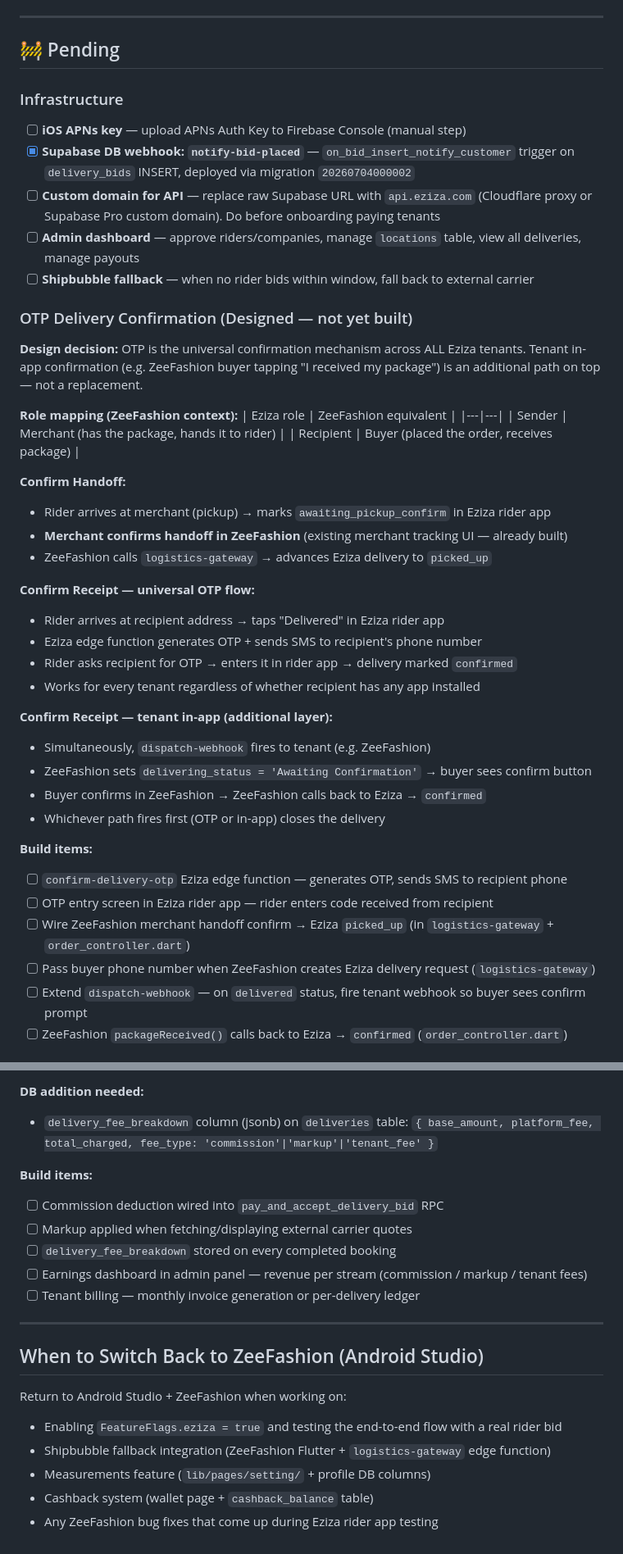
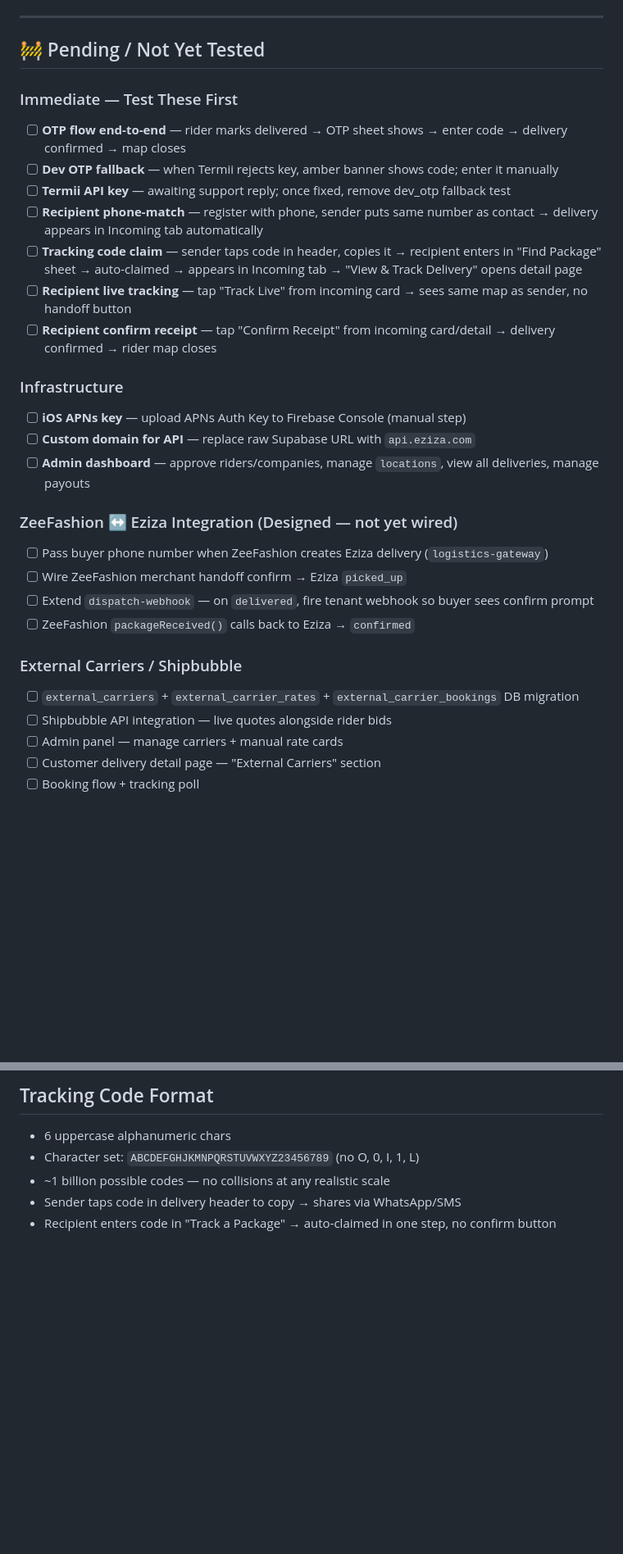
Before and after one commit to zionnite/eziza, a Markdown page: PROGRESS.md, 2 parts joined by grey strips. Shown at 82% size. GitHub-like rendering; blank space fills up the shorter version.

```diff
--- a/PROGRESS.md
+++ b/PROGRESS.md
@@ -101,49 +181,32 @@
 
 ---
 
-## 🚧 Pending
+## 🚧 Pending / Not Yet Tested
+
+### Immediate — Test These First
+- [ ] **OTP flow end-to-end** — rider marks delivered → OTP sheet shows → enter code → delivery confirmed → map closes
+- [ ] **Dev OTP fallback** — when Termii rejects key, amber banner shows code; enter it manually
+- [ ] **Termii API key** — awaiting support reply; once fixed, remove dev_otp fallback test
+- [ ] **Recipient phone-match** — register with phone, sender puts same number as contact → delivery appears in Incoming tab automatically
+- [ ] **Tracking code claim** — sender taps code in header, copies it → recipient enters in "Find Package" sheet → auto-claimed → appears in Incoming tab → "View & Track Delivery" opens detail page
+- [ ] **Recipient live tracking** — tap "Track Live" from incoming card → sees same map as sender, no handoff button
+- [ ] **Recipient confirm receipt** — tap "Confirm Receipt" from incoming card/detail → delivery confirmed → rider map closes
 
 ### Infrastructure
 - [ ] **iOS APNs key** — upload APNs Auth Key to Firebase Console (manual step)
-- [x] **Supabase DB webhook: `notify-bid-placed`** — `on_bid_insert_notify_customer` trigger on `delivery_bids` INSERT, deployed via migration `20260704000002`
-- [ ] **Custom domain for API** — replace raw Supabase URL with `api.eziza.com` (Cloudflare proxy or Supabase Pro custom domain). Do before onboarding paying tenants
-- [ ] **Admin dashboard** — approve riders/companies, manage `locations` table, view all deliveries, manage payouts
-- [ ] **Shipbubble fallback** — when no rider bids within window, fall back to external carrier
+- [ ] **Custom domain for API** — replace raw Supabase URL with `api.eziza.com`
+- [ ] **Admin dashboard** — approve riders/companies, manage `locations`, view all deliveries, manage payouts
 
-### OTP Delivery Confirmation (Designed — not yet built)
+### ZeeFashion ↔ Eziza Integration (Designed — not yet wired)
+- [ ] Pass buyer phone number when ZeeFashion creates Eziza delivery (`logistics-gateway`)
+- [ ] Wire ZeeFashion merchant handoff confirm → Eziza `picked_up`
+- [ ] Extend `dispatch-webhook` — on `delivered`, fire tenant webhook so buyer sees confirm prompt
+- [ ] ZeeFashion `packageReceived()` calls back to Eziza → `confirmed`
 
-**Design decision:** OTP is the universal confirmation mechanism across ALL Eziza tenants.
-Tenant in-app confirmation (e.g. ZeeFashion buyer tapping "I received my package") is an
-additional path on top — not a replacement.
+### External Carriers / Shipbubble
+- [ ] `external_carriers` + `external_carrier_rates` + `external_carrier_bookings` DB migration
+- [ ] Shipbubble API integration — live quotes alongside rider bids
+- [ ] Admin panel — manage carriers + manual rate cards
+- [ ] Customer delivery detail page — "External Carriers" section
+- [ ] Booking flow + tracking poll
 
-**Role mapping (ZeeFashion context):**
-| Eziza role | ZeeFashion equivalent |
-|---|---|
-| Sender | Merchant (has the package, hands it to rider) |
-| Recipient | Buyer (placed the order, receives package) |
-
-**Confirm Handoff:**
-- Rider arrives at merchant (pickup) → marks `awaiting_pickup_confirm` in Eziza rider app
-- **Merchant confirms handoff in ZeeFashion** (existing merchant tracking UI — already built)
-- ZeeFashion calls `logistics-gateway` → advances Eziza delivery to `picked_up`
-
-**Confirm Receipt — universal OTP flow:**
-- Rider arrives at recipient address → taps "Delivered" in Eziza rider app
-- Eziza edge function generates OTP + sends SMS to recipient's phone number
-- Rider asks recipient for OTP → enters it in rider app → delivery marked `confirmed`
-- Works for every tenant regardless of whether recipient has any app installed
-
-**Confirm Receipt — tenant in-app (additional layer):**
-- Simultaneously, `dispatch-webhook` fires to tenant (e.g. ZeeFashion)
-- ZeeFashion sets `delivering_status = 'Awaiting Confirmation'` → buyer sees confirm button
-- Buyer confirms in ZeeFashion → ZeeFashion calls back to Eziza → `confirmed`
-- Whichever path fires first (OTP or in-app) closes the delivery
-
-**Build items:**
-- [ ] `confirm-delivery-otp` Eziza edge function — generates OTP, sends SMS to recipient phone
-- [ ] OTP entry screen in Eziza rider app — rider enters code received from recipient
-- [ ] Wire ZeeFashion merchant handoff confirm → Eziza `picked_up` (in `logistics-gateway` + `order_controller.dart`)
-- [ ] Pass buyer phone number when ZeeFashion creates Eziza delivery request (`logistics-gateway`)
-- [ ] Extend `dispatch-webhook` — on `delivered` status, fire tenant webhook so buyer sees confirm prompt
-- [ ] ZeeFashion `packageReceived()` calls back to Eziza → `confirmed` (`order_controller.dart`)
-
@@ -224,20 +231,6 @@ Example Lagos → Abuja:
-**DB addition needed:**
-- `delivery_fee_breakdown` column (jsonb) on `deliveries` table:
-  `{ base_amount, platform_fee, total_charged, fee_type: 'commission'|'markup'|'tenant_fee' }`
-
-**Build items:**
-- [ ] Commission deduction wired into `pay_and_accept_delivery_bid` RPC
-- [ ] Markup applied when fetching/displaying external carrier quotes
-- [ ] `delivery_fee_breakdown` stored on every completed booking
-- [ ] Earnings dashboard in admin panel — revenue per stream (commission / markup / tenant fees)
-- [ ] Tenant billing — monthly invoice generation or per-delivery ledger
-
----
-
-## When to Switch Back to ZeeFashion (Android Studio)
-Return to Android Studio + ZeeFashion when working on:
-- Enabling `FeatureFlags.eziza = true` and testing the end-to-end flow with a real rider bid
-- Shipbubble fallback integration (ZeeFashion Flutter + `logistics-gateway` edge function)
-- Measurements feature (`lib/pages/setting/` + profile DB columns)
-- Cashback system (wallet page + `cashback_balance` table)
-- Any ZeeFashion bug fixes that come up during Eziza rider app testing
+## Tracking Code Format
+- 6 uppercase alphanumeric chars
+- Character set: `ABCDEFGHJKMNPQRSTUVWXYZ23456789` (no O, 0, I, 1, L)
+- ~1 billion possible codes — no collisions at any realistic scale
+- Sender taps code in delivery header to copy → shares via WhatsApp/SMS
+- Recipient enters code in "Track a Package" → auto-claimed in one step, no confirm button
```
Also changed, not shown: other parts of PROGRESS.md (+126 -102 lines).
